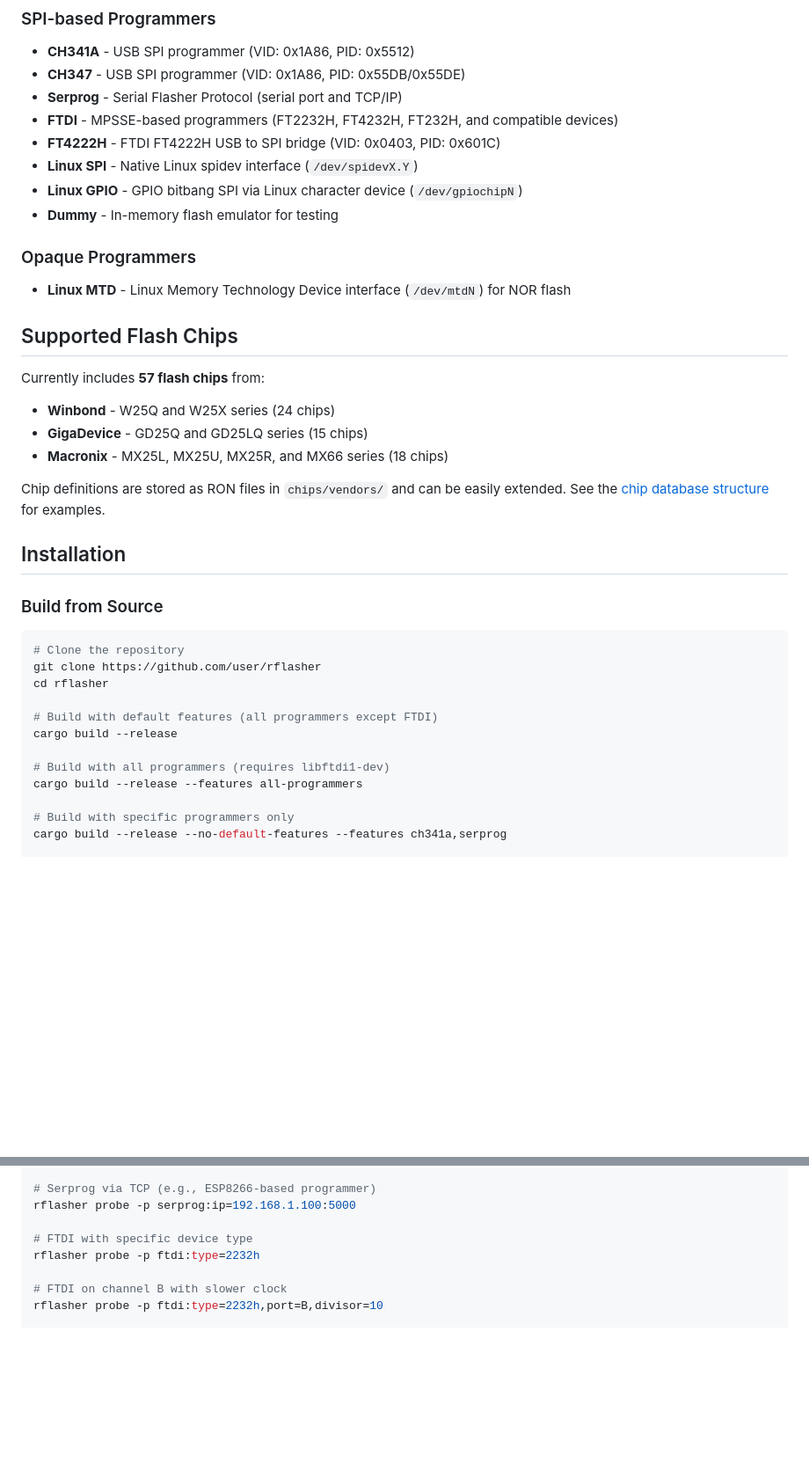
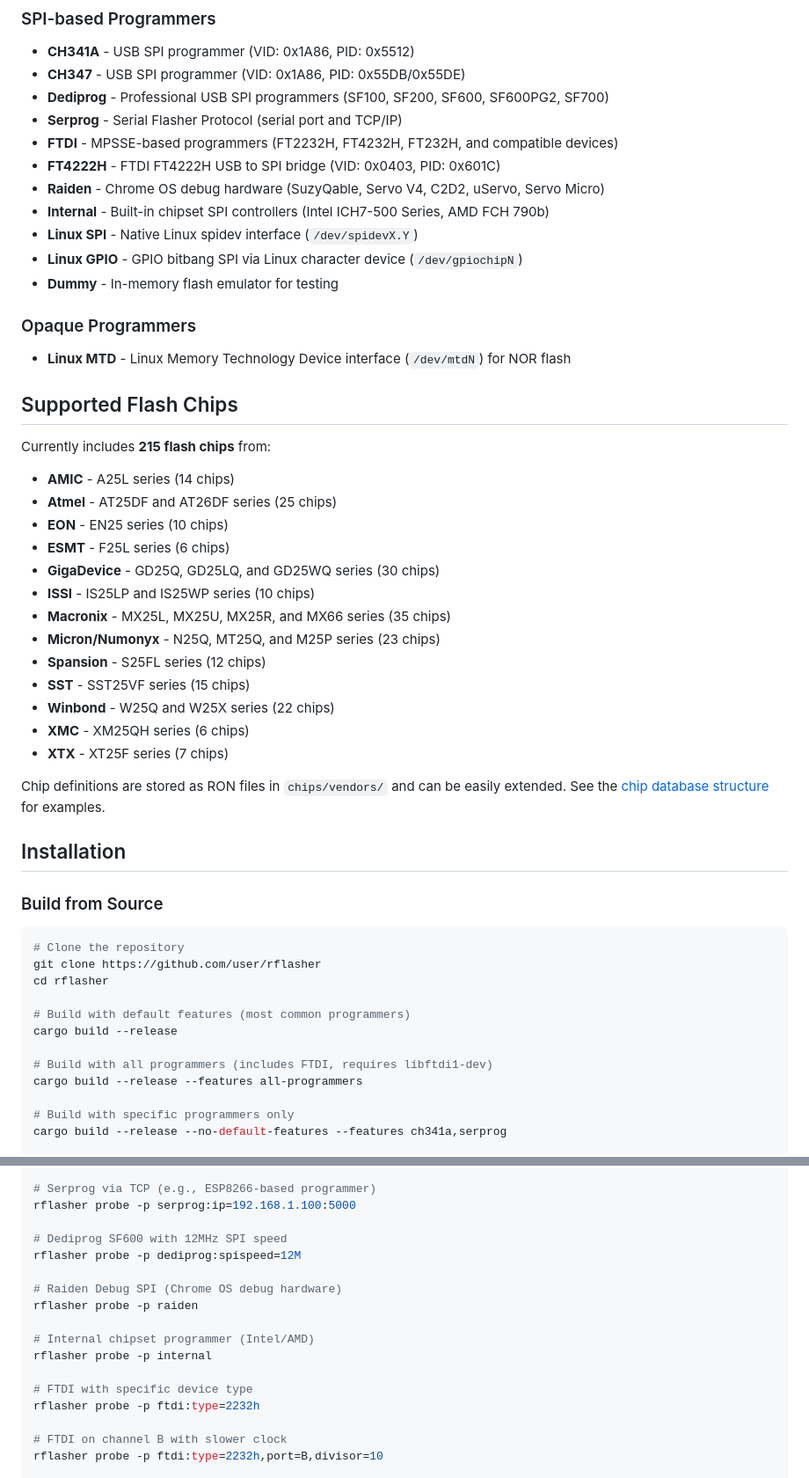
Before and after one commit to ArthurHeymans/rflasher, a Markdown page: README.md, 2 parts joined by grey strips. Shown: that part at 88% size. GitHub-like rendering; blank space fills up the shorter version.

Commit message:
docs: update README with current state and alpha warning
- Add alpha software warning directing users to use flashprog for production
- Update supported programmers list (add Dediprog, Raiden, Internal)
- Update chip count from 57 to 215 chips across 13 vendors
- Add missing vendors (AMIC, Atmel, EON, ESMT, ISSI, Micron, Spansion, SST, XMC, XTX)
- Add usage examples for new programmers
- Update architecture section with new crates
- Mark Internal programmer as completed in TODO

```diff
--- a/README.md
+++ b/README.md
@@ -20,9 +24,12 @@ Currently, rflasher supports the following programmers:
 
 - **CH341A** - USB SPI programmer (VID: 0x1A86, PID: 0x5512)
 - **CH347** - USB SPI programmer (VID: 0x1A86, PID: 0x55DB/0x55DE)
+- **Dediprog** - Professional USB SPI programmers (SF100, SF200, SF600, SF600PG2, SF700)
 - **Serprog** - Serial Flasher Protocol (serial port and TCP/IP)
 - **FTDI** - MPSSE-based programmers (FT2232H, FT4232H, FT232H, and compatible devices)
 - **FT4222H** - FTDI FT4222H USB to SPI bridge (VID: 0x0403, PID: 0x601C)
+- **Raiden** - Chrome OS debug hardware (SuzyQable, Servo V4, C2D2, uServo, Servo Micro)
+- **Internal** - Built-in chipset SPI controllers (Intel ICH7-500 Series, AMD FCH 790b)
 - **Linux SPI** - Native Linux spidev interface (`/dev/spidevX.Y`)
 - **Linux GPIO** - GPIO bitbang SPI via Linux character device (`/dev/gpiochipN`)
 - **Dummy** - In-memory flash emulator for testing
@@ -33,11 +40,21 @@ Currently, rflasher supports the following programmers:
 
 ## Supported Flash Chips
 
-Currently includes **57 flash chips** from:
+Currently includes **215 flash chips** from:
 
-- **Winbond** - W25Q and W25X series (24 chips)
-- **GigaDevice** - GD25Q and GD25LQ series (15 chips)
-- **Macronix** - MX25L, MX25U, MX25R, and MX66 series (18 chips)
+- **AMIC** - A25L series (14 chips)
+- **Atmel** - AT25DF and AT26DF series (25 chips)
+- **EON** - EN25 series (10 chips)
+- **ESMT** - F25L series (6 chips)
+- **GigaDevice** - GD25Q, GD25LQ, and GD25WQ series (30 chips)
+- **ISSI** - IS25LP and IS25WP series (10 chips)
+- **Macronix** - MX25L, MX25U, MX25R, and MX66 series (35 chips)
+- **Micron/Numonyx** - N25Q, MT25Q, and M25P series (23 chips)
+- **Spansion** - S25FL series (12 chips)
+- **SST** - SST25VF series (15 chips)
+- **Winbond** - W25Q and W25X series (22 chips)
+- **XMC** - XM25QH series (6 chips)
+- **XTX** - XT25F series (7 chips)
 
 Chip definitions are stored as RON files in `chips/vendors/` and can be easily extended. See the [chip database structure](chips/vendors/) for examples.
 
@@ -50,10 +67,10 @@ Chip definitions are stored as RON files in `chips/vendors/` and can be easily e
 git clone https://github.com/user/rflasher
 cd rflasher
 
-# Build with default features (all programmers except FTDI)
+# Build with default features (most common programmers)
 cargo build --release
 
-# Build with all programmers (requires libftdi1-dev)
+# Build with all programmers (includes FTDI, requires libftdi1-dev)
 cargo build --release --features all-programmers
 
 # Build with specific programmers only
@@ -180,6 +197,15 @@ rflasher probe -p serprog:dev=/dev/ttyUSB0:115200
 # Serprog via TCP (e.g., ESP8266-based programmer)
 rflasher probe -p serprog:ip=192.168.1.100:5000
 
+# Dediprog SF600 with 12MHz SPI speed
+rflasher probe -p dediprog:spispeed=12M
+
+# Raiden Debug SPI (Chrome OS debug hardware)
+rflasher probe -p raiden
+
+# Internal chipset programmer (Intel/AMD)
+rflasher probe -p internal
+
 # FTDI with specific device type
 rflasher probe -p ftdi:type=2232h
 
```
Also changed, not shown: other parts of README.md (+9 -2 lines).
